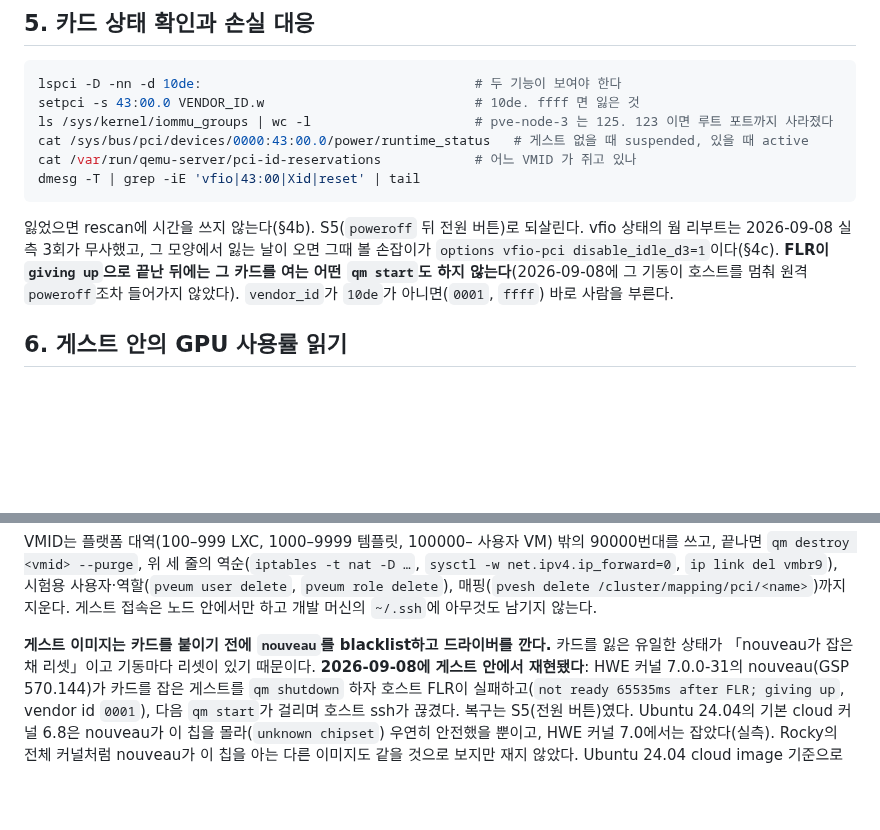
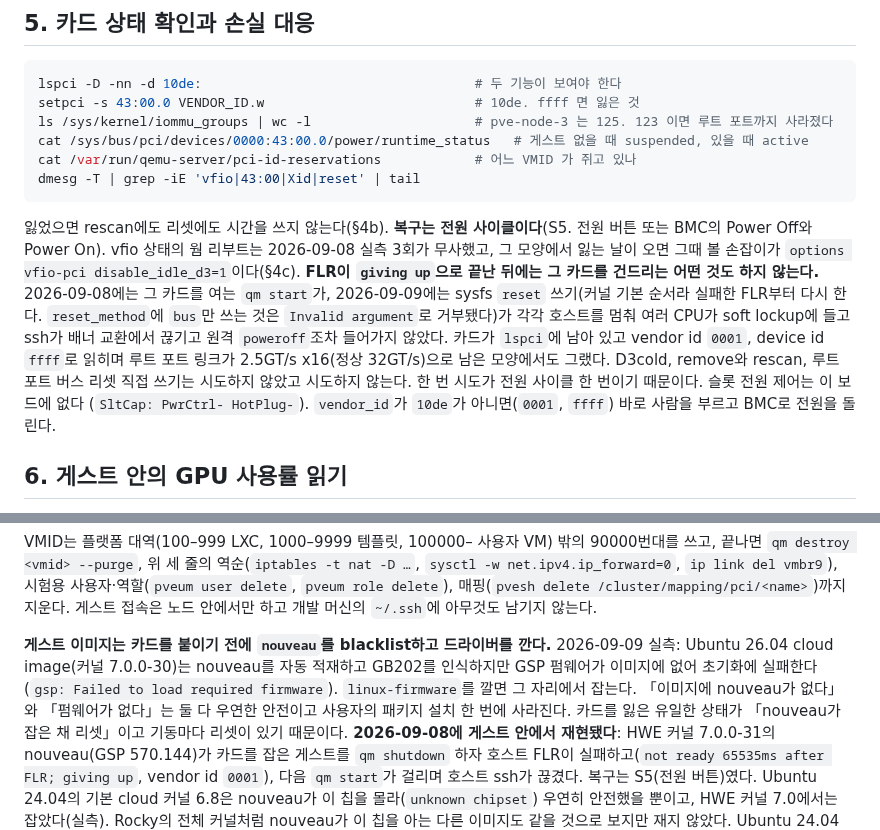
Before and after one commit to PNUops/pickle-infra-example, a Markdown page: runbooks/gpu-passthrough.md, 2 parts joined by grey strips. Rendered like a GitHub page; blank space fills up the shorter version.

Commit message:
docs: mirror the GPU reset rule into the runbook copy

````diff
--- a/runbooks/gpu-passthrough.md
+++ b/runbooks/gpu-passthrough.md
@@ -121,12 +121,18 @@ cat /var/run/qemu-server/pci-id-reservations            # 어느 VMID 가 쥐고
 dmesg -T | grep -iE 'vfio|43:00|Xid|reset' | tail
 ```
 
-잃었으면 rescan에 시간을 쓰지 않는다(§4b). S5(`poweroff` 뒤 전원 버튼)로 되살린다. vfio 상태의
-웜 리부트는 2026-09-08 실측 3회가 무사했고, 그 모양에서 잃는 날이 오면 그때 볼 손잡이가
-`options vfio-pci disable_idle_d3=1`이다(§4c). **FLR이
-`giving up`으로 끝난 뒤에는 그 카드를 여는 어떤 `qm start`도 하지 않는다**(2026-09-08에 그
-기동이 호스트를 멈춰 원격 `poweroff`조차 들어가지 않았다). `vendor_id`가 `10de`가 아니면(`0001`,
-`ffff`) 바로 사람을 부른다.
+잃었으면 rescan에도 리셋에도 시간을 쓰지 않는다(§4b). **복구는 전원 사이클이다**(S5. 전원 버튼
+또는 BMC의 Power Off와 Power On). vfio 상태의 웜 리부트는 2026-09-08 실측 3회가 무사했고, 그
+모양에서 잃는 날이 오면 그때 볼 손잡이가 `options vfio-pci disable_idle_d3=1`이다(§4c). **FLR이
+`giving up`으로 끝난 뒤에는 그 카드를 건드리는 어떤 것도 하지 않는다.** 2026-09-08에는 그 카드를
+여는 `qm start`가, 2026-09-09에는 sysfs `reset` 쓰기(커널 기본 순서라 실패한 FLR부터 다시 한다.
+`reset_method`에 `bus`만 쓰는 것은 `Invalid argument`로 거부됐다)가 각각 호스트를 멈춰 여러 CPU가
+soft lockup에 들고 ssh가 배너 교환에서 끊기고 원격 `poweroff`조차 들어가지 않았다. 카드가 `lspci`에
+남아 있고 vendor id `0001`, device id `ffff`로 읽히며 루트 포트 링크가 2.5GT/s x16(정상 32GT/s)으로
+남은 모양에서도 그랬다. D3cold, remove와 rescan, 루트 포트 버스 리셋 직접 쓰기는 시도하지 않았고
+시도하지 않는다. 한 번 시도가 전원 사이클 한 번이기 때문이다. 슬롯 전원 제어는 이 보드에 없다
+(`SltCap: PwrCtrl- HotPlug-`). `vendor_id`가 `10de`가 아니면(`0001`, `ffff`) 바로 사람을 부르고 BMC로
+전원을 돌린다.
 
 ## 6. 게스트 안의 GPU 사용률 읽기
 
@@ -161,7 +167,11 @@ VMID는 플랫폼 대역(100–999 LXC, 1000–9999 템플릿, 100000– 사용
 `pveum role delete`), 매핑(`pvesh delete /cluster/mapping/pci/<name>`)까지 지운다. 게스트
 접속은 노드 안에서만 하고 개발 머신의 `~/.ssh`에 아무것도 남기지 않는다.
 
-**게스트 이미지는 카드를 붙이기 전에 `nouveau`를 blacklist하고 드라이버를 깐다.** 카드를 잃은
+**게스트 이미지는 카드를 붙이기 전에 `nouveau`를 blacklist하고 드라이버를 깐다.** 2026-09-09 실측:
+Ubuntu 26.04 cloud image(커널 7.0.0-30)는 nouveau를 자동 적재하고 GB202를 인식하지만 GSP 펌웨어가
+이미지에 없어 초기화에 실패한다(`gsp: Failed to load required firmware`). `linux-firmware`를 깔면 그
+자리에서 잡는다. 「이미지에 nouveau가 없다」와 「펌웨어가 없다」는 둘 다 우연한 안전이고 사용자의
+패키지 설치 한 번에 사라진다. 카드를 잃은
 유일한 상태가 「nouveau가 잡은 채 리셋」이고 기동마다 리셋이 있기 때문이다. **2026-09-08에 게스트
 안에서 재현됐다**: HWE 커널 7.0.0-31의 nouveau(GSP 570.144)가 카드를 잡은 게스트를 `qm shutdown`
 하자 호스트 FLR이 실패하고(`not ready 65535ms after FLR; giving up`, vendor id `0001`), 다음
````
